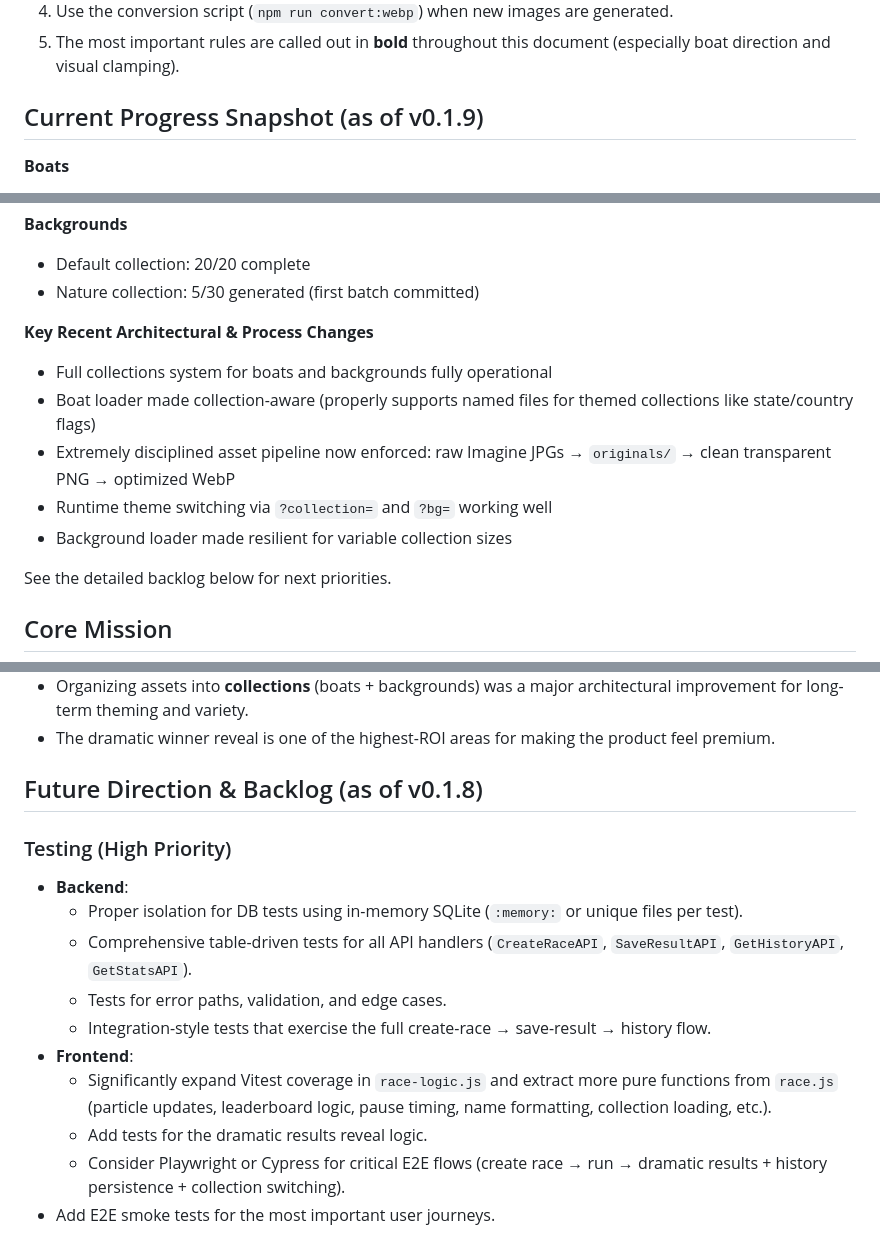
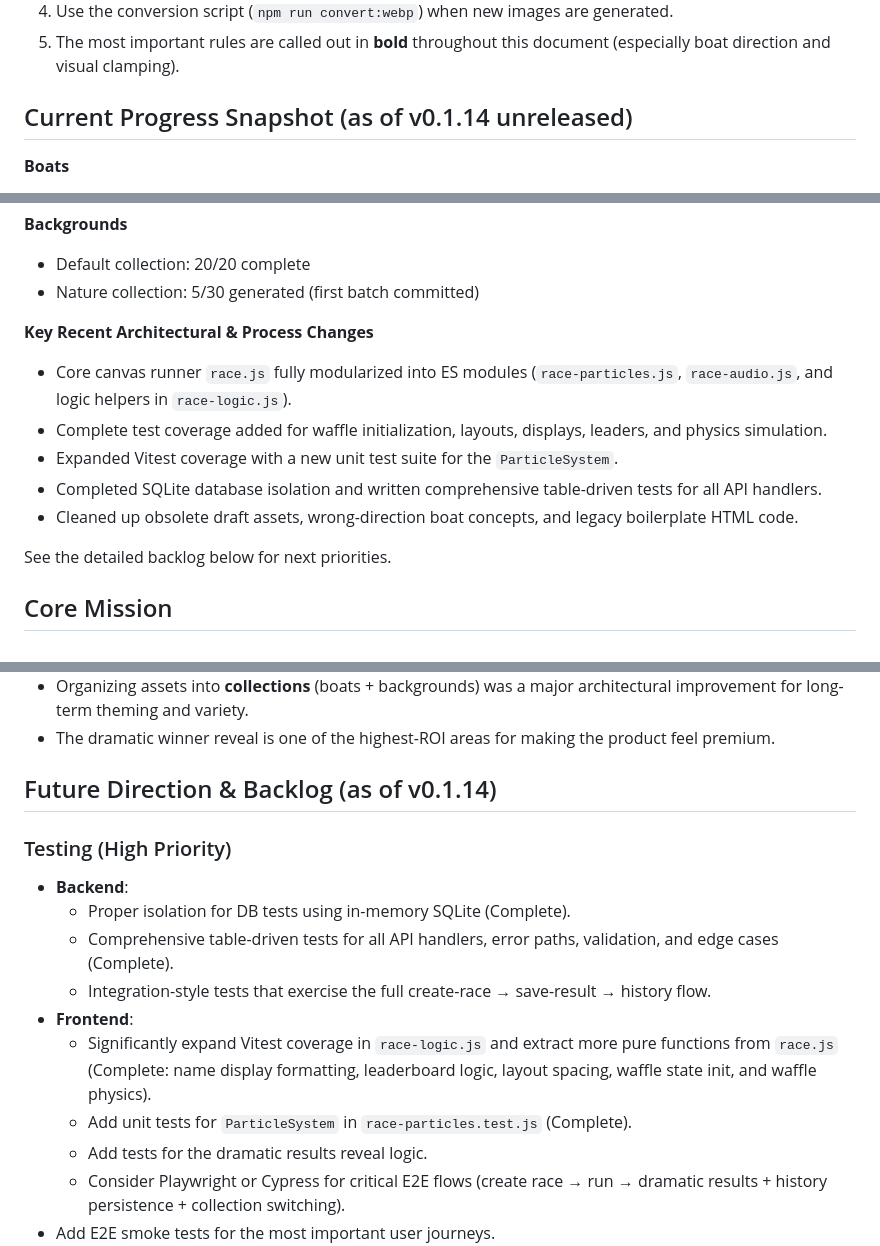
Before and after one commit to notfixingit3/wafflerace, a Markdown page: AGENTS.md, 3 parts joined by grey strips. Rendered like a GitHub page.

```diff
--- a/AGENTS.md
+++ b/AGENTS.md
@@ -12,7 +12,7 @@ When starting a fresh session:
 4. Use the conversion script (`npm run convert:webp`) when new images are generated.
 5. The most important rules are called out in **bold** throughout this document (especially boat direction and visual clamping).
 
-## Current Progress Snapshot (as of v0.1.9)
+## Current Progress Snapshot (as of v0.1.14 unreleased)
 
 **Boats**
 - Default collection: 50/50 complete
@@ -24,11 +24,11 @@ When starting a fresh session:
 - Nature collection: 5/30 generated (first batch committed)
 
 **Key Recent Architectural & Process Changes**
-- Full collections system for boats and backgrounds fully operational
-- Boat loader made collection-aware (properly supports named files for themed collections like state/country flags)
-- Extremely disciplined asset pipeline now enforced: raw Imagine JPGs → `originals/` → clean transparent PNG → optimized WebP
-- Runtime theme switching via `?collection=` and `?bg=` working well
-- Background loader made resilient for variable collection sizes
+- Core canvas runner `race.js` fully modularized into ES modules (`race-particles.js`, `race-audio.js`, and logic helpers in `race-logic.js`).
+- Complete test coverage added for waffle initialization, layouts, displays, leaders, and physics simulation.
+- Expanded Vitest coverage with a new unit test suite for the `ParticleSystem`.
+- Completed SQLite database isolation and written comprehensive table-driven tests for all API handlers.
+- Cleaned up obsolete draft assets, wrong-direction boat concepts, and legacy boilerplate HTML code.
 
 See the detailed backlog below for next priorities.
 
@@ -101,16 +101,16 @@ See `assets/boat-concepts/README.md` for strict generation rules (especially "**
 - Organizing assets into **collections** (boats + backgrounds) was a major architectural improvement for long-term theming and variety.
 - The dramatic winner reveal is one of the highest-ROI areas for making the product feel premium.
 
-## Future Direction & Backlog (as of v0.1.8)
+## Future Direction & Backlog (as of v0.1.14)
 
 ### Testing (High Priority)
 - **Backend**:
-  - Proper isolation for DB tests using in-memory SQLite (`:memory:` or unique files per test).
-  - Comprehensive table-driven tests for all API handlers (`CreateRaceAPI`, `SaveResultAPI`, `GetHistoryAPI`, `GetStatsAPI`).
-  - Tests for error paths, validation, and edge cases.
+  - Proper isolation for DB tests using in-memory SQLite (Complete).
+  - Comprehensive table-driven tests for all API handlers, error paths, validation, and edge cases (Complete).
   - Integration-style tests that exercise the full create-race → save-result → history flow.
 - **Frontend**:
-  - Significantly expand Vitest coverage in `race-logic.js` and extract more pure functions from `race.js` (particle updates, leaderboard logic, pause timing, name formatting, collection loading, etc.).
+  - Significantly expand Vitest coverage in `race-logic.js` and extract more pure functions from `race.js` (Complete: name display formatting, leaderboard logic, layout spacing, waffle state init, and waffle physics).
+  - Add unit tests for `ParticleSystem` in `race-particles.test.js` (Complete).
   - Add tests for the dramatic results reveal logic.
   - Consider Playwright or Cypress for critical E2E flows (create race → run → dramatic results + history persistence + collection switching).
 - Add E2E smoke tests for the most important user journeys.
```
Also changed, not shown: CHANGELOG.md (+18 -0 lines).
